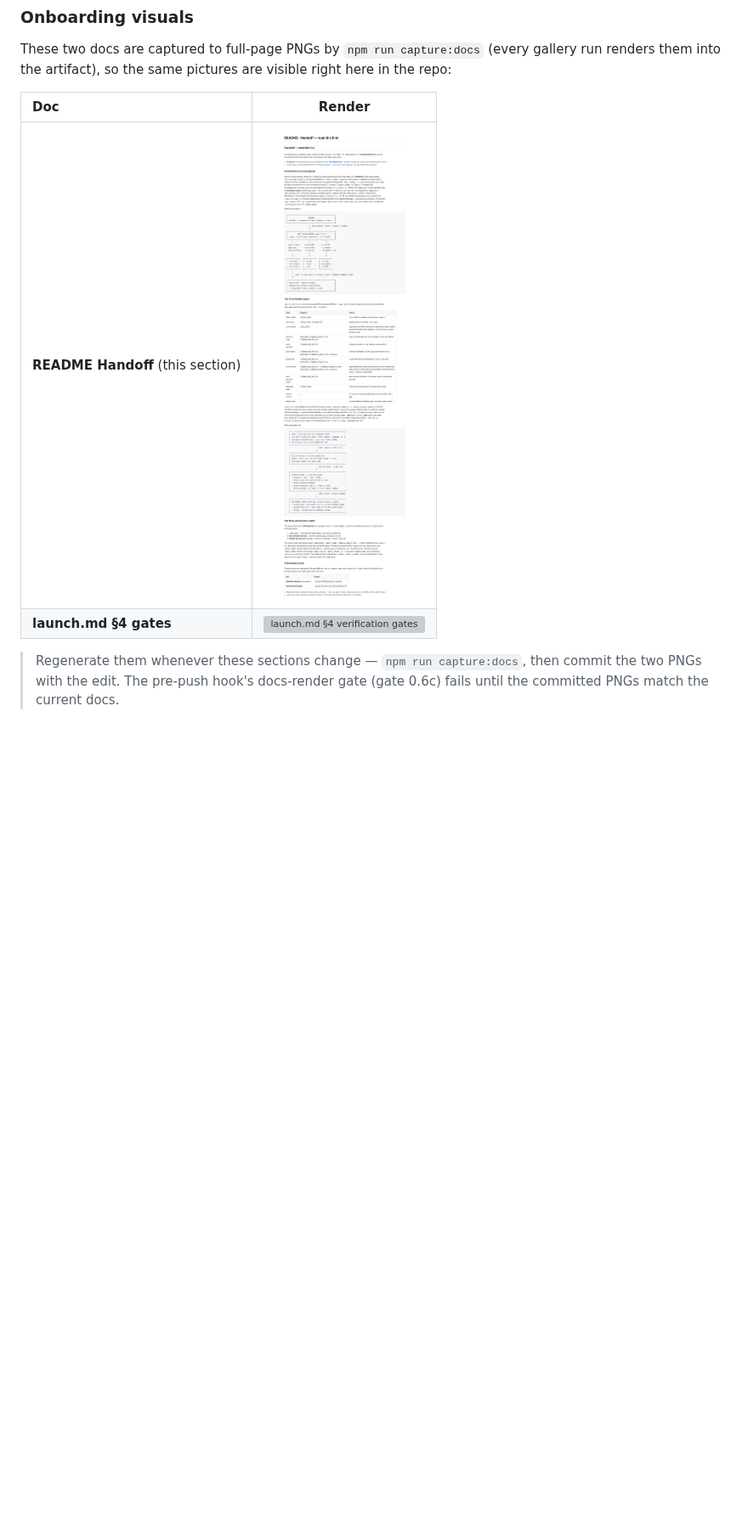
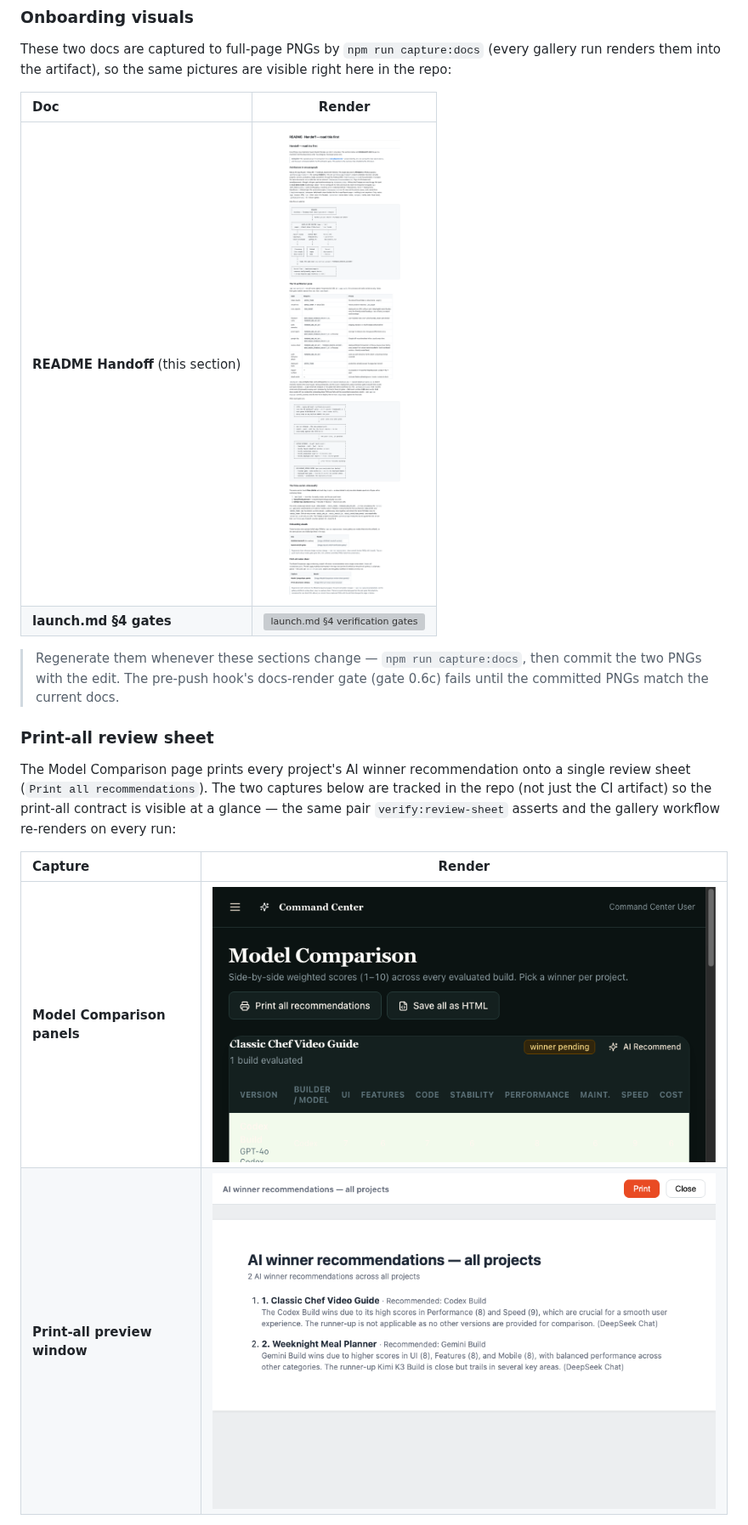
Before and after one commit to LCHEROURI/portfolio-app-freebuff, a Markdown page: README.md, the part around one of its changes. Shown at 85% size. Drawn GitHub-style; pictures changed too: screenshots/docs-handoff.png; blank space fills up the shorter version; grey boxes are pictures that could not be loaded.

Commit message:
docs(readme): embed the review-sheet captures in the Handoff section
Adds a 'Print-all review sheet' subsection to the README Handoff section
embedding the two tracked review-sheet PNGs (panels + preview) via relative
links, matching the docs-PNG pattern, so the print-all contract is visible in
the repo itself rather than only in the CI artifact. The regenerate note is
honest about the guard scope: gate 0.6c byte-compares only the two docs PNGs,
so the review-sheet pair must be re-committed manually with any page or
builder edit. docs-handoff.png regenerated to match the updated section.

Generated with Codebuff 🤖
Co-Authored-By: Codebuff <noreply@codebuff.com>

```diff
--- a/README.md
+++ b/README.md
@@ -199,3 +199,17 @@ visible right here in the repo:
 > Regenerate them whenever these sections change — `npm run capture:docs`, then
 > commit the two PNGs with the edit. The pre-push hook's docs-render gate
 > (gate 0.6c) fails until the committed PNGs match the current docs.
+
+### Print-all review sheet
+
+The Model Comparison page prints every project's AI winner recommendation onto
+a single review sheet (`Print all recommendations`). The two captures below are
+tracked in the repo (not just the CI artifact) so the print-all contract is
+visible at a glance — the same pair `verify:review-sheet` asserts and the
+gallery workflow re-renders on every run:
+
+| Capture | Render |
+| :--- | :---: |
+| **Model Comparison panels** | ![Model Comparison review-sheet panels](screenshots/review-sheet-panels.png) |
+| **Print-all preview window** | ![Print-all review-sheet preview](screenshots/review-sheet-preview.png) |
+
```
Also changed, not shown: other parts of README.md (+5 -0 lines).
